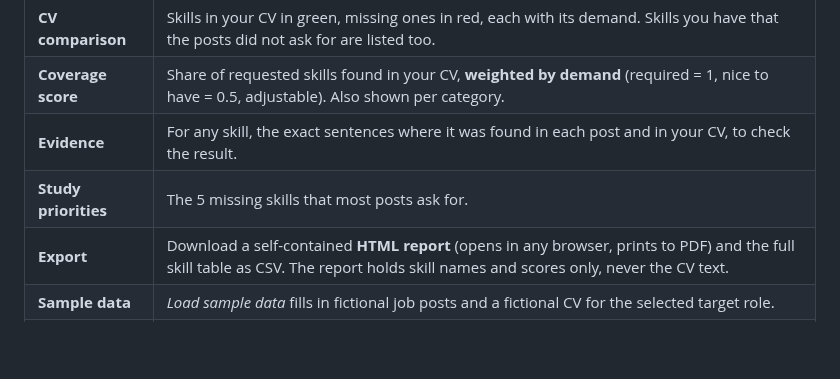
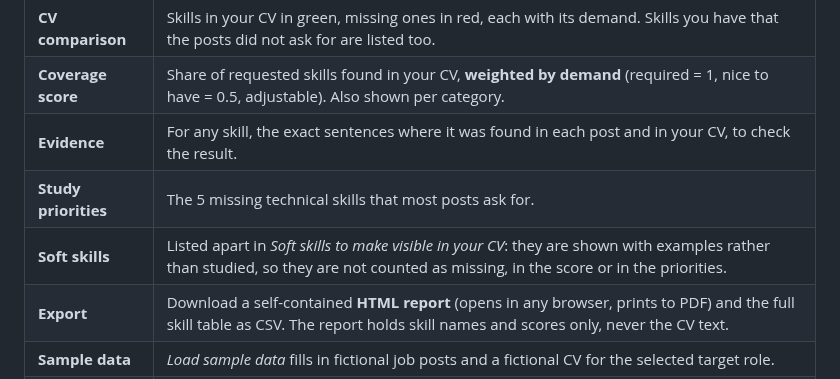
Before and after one commit to v-ambrosino/skill-gap-analyzer, a Markdown page: README.md, the part around one of its changes. GitHub-like rendering; blank space fills up the shorter version.

```diff
--- a/README.md
+++ b/README.md
@@ -49,7 +49,8 @@ transparent method you can explain and verify.
 | **CV comparison** | Skills in your CV in green, missing ones in red, each with its demand. Skills you have that the posts did not ask for are listed too. |
 | **Coverage score** | Share of requested skills found in your CV, **weighted by demand** (required = 1, nice to have = 0.5, adjustable). Also shown per category. |
 | **Evidence** | For any skill, the exact sentences where it was found in each post and in your CV, to check the result. |
-| **Study priorities** | The 5 missing skills that most posts ask for. |
+| **Study priorities** | The 5 missing technical skills that most posts ask for. |
+| **Soft skills** | Listed apart in *Soft skills to make visible in your CV*: they are shown with examples rather than studied, so they are not counted as missing, in the score or in the priorities. |
 | **Export** | Download a self-contained **HTML report** (opens in any browser, prints to PDF) and the full skill table as CSV. The report holds skill names and scores only, never the CV text. |
 | **Sample data** | *Load sample data* fills in fictional job posts and a fictional CV for the selected target role. |
 | **Privacy** | Everything stays in memory for the session only. |
```
Also changed, not shown: other parts of README.md (+10 -0 lines), assets/screenshot.png, 5 other files.
